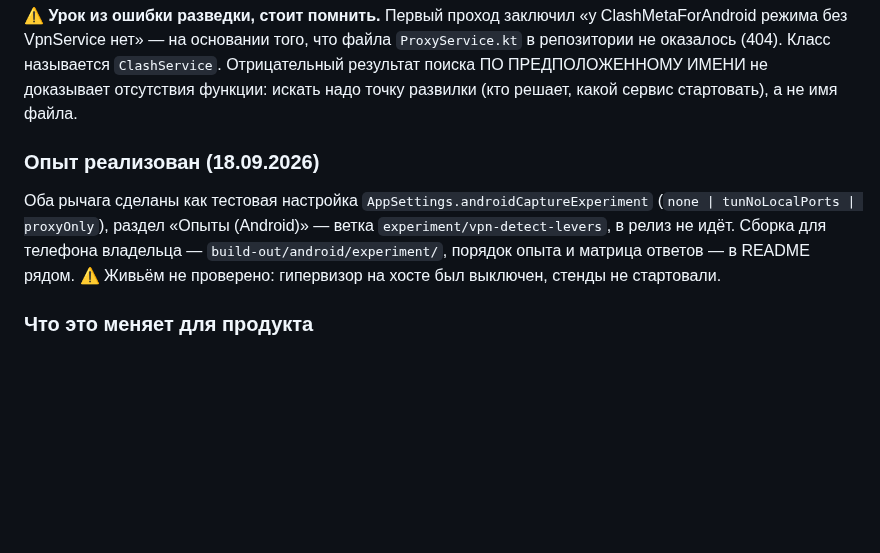
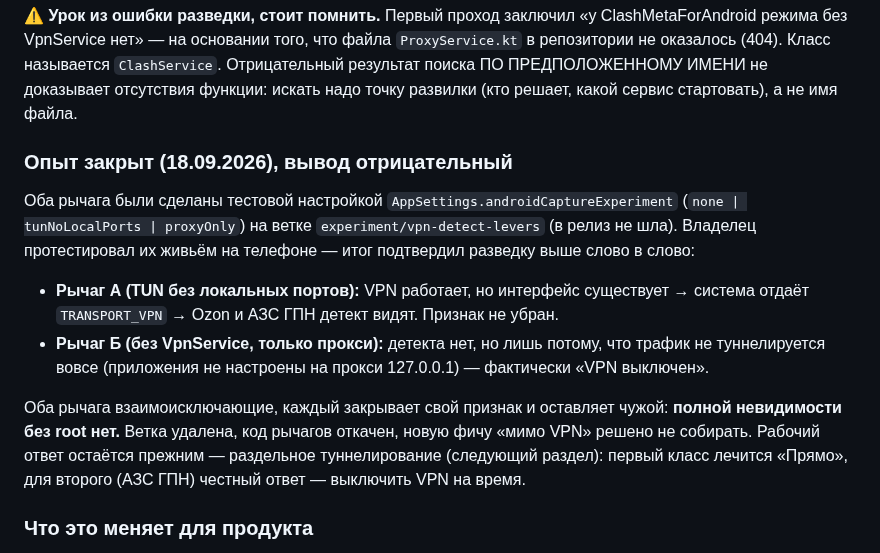
Before and after one commit to Solat228/silentgate, a Markdown page: docs/research/VPN_DETECTION.md, the part around the change. GitHub-like rendering; blank space fills up the shorter version.

Commit message:
Разведка: опыт с рычагами закрыт (отрицательный), ссылка на удалённую ветку убрана
Co-Authored-By: Claude Opus 4.8 <noreply@anthropic.com>

```diff
--- a/docs/research/VPN_DETECTION.md
+++ b/docs/research/VPN_DETECTION.md
@@ -354,13 +354,24 @@ ClashMetaForAndroid режима без VpnService нет» — на основ
 функции: искать надо точку развилки (кто решает, какой сервис стартовать), а не имя
 файла.
 
-### Опыт реализован (18.09.2026)
+### Опыт закрыт (18.09.2026), вывод отрицательный
 
-Оба рычага сделаны как тестовая настройка `AppSettings.androidCaptureExperiment`
-(`none | tunNoLocalPorts | proxyOnly`), раздел «Опыты (Android)» — ветка
-`experiment/vpn-detect-levers`, в релиз не идёт. Сборка для телефона владельца —
-`build-out/android/experiment/`, порядок опыта и матрица ответов — в README рядом.
-⚠️ Живьём не проверено: гипервизор на хосте был выключен, стенды не стартовали.
+Оба рычага были сделаны тестовой настройкой `AppSettings.androidCaptureExperiment`
+(`none | tunNoLocalPorts | proxyOnly`) на ветке `experiment/vpn-detect-levers` (в
+релиз не шла). Владелец протестировал их живьём на телефоне — итог подтвердил
+разведку выше слово в слово:
+
+* **Рычаг А (TUN без локальных портов):** VPN работает, но интерфейс существует →
+  система отдаёт `TRANSPORT_VPN` → Ozon и АЗС ГПН детект видят. Признак не убран.
+* **Рычаг Б (без VpnService, только прокси):** детекта нет, но лишь потому, что
+  трафик не туннелируется вовсе (приложения не настроены на прокси 127.0.0.1) —
+  фактически «VPN выключен».
+
+Оба рычага взаимоисключающие, каждый закрывает свой признак и оставляет чужой:
+**полной невидимости без root нет.** Ветка удалена, код рычагов откачен, новую
+фичу «мимо VPN» решено не собирать. Рабочий ответ остаётся прежним — раздельное
+туннелирование (следующий раздел): первый класс лечится «Прямо», для второго
+(АЗС ГПН) честный ответ — выключить VPN на время.
 
 ### Что это меняет для продукта
 
```
